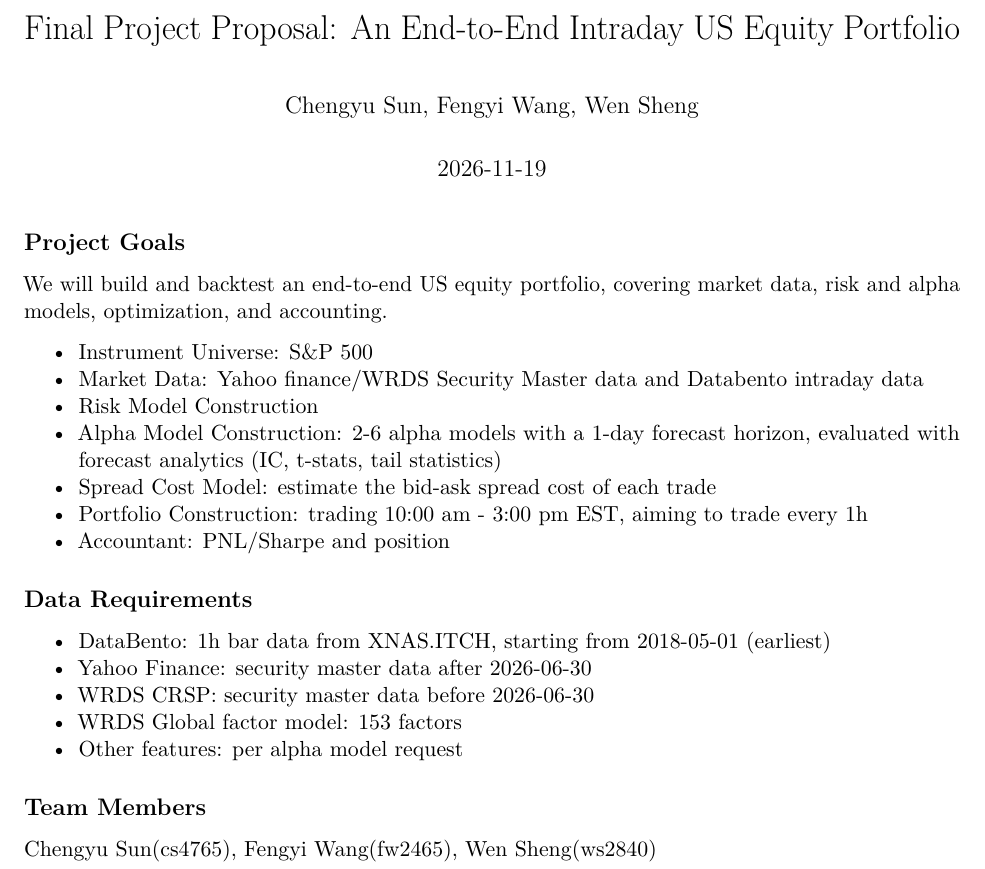
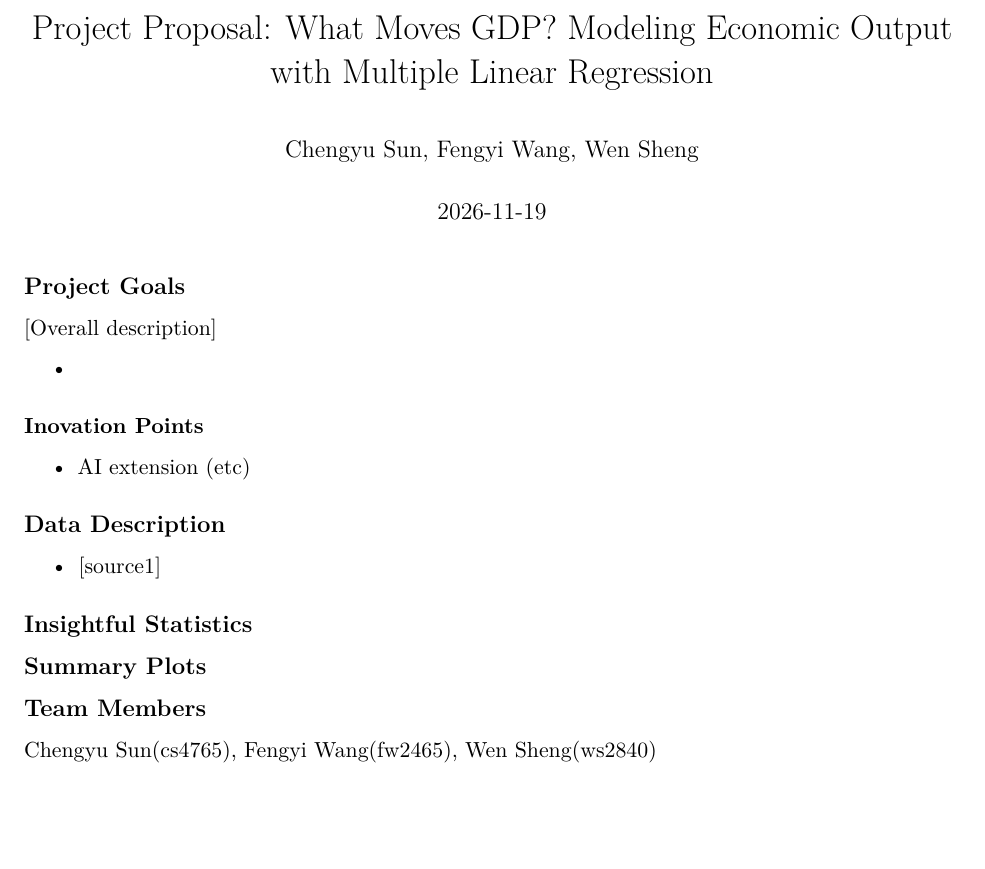
Before and after one commit to ws2840/ALInear-Thinkers, a Quarto document (final_project_proposal.qmd): part of the page, cut at the place of the change, the shorter picture padded with empty space. The pictures show the output file final_project_proposal.pdf that the author committed with the source.

Commit message:
project template setup (#2)

```diff
--- a/final_project_proposal.qmd
+++ b/final_project_proposal.qmd
@@ -1,5 +1,5 @@
 ---
-title: "Final Project Proposal: An End-to-End Intraday US Equity Portfolio"
+title: "Project Proposal: What Moves GDP? Modeling Economic Output with Multiple Linear Regression"
 author: "Chengyu Sun, Fengyi Wang, Wen Sheng"
 date: today
 format:
@@ -13,23 +13,21 @@ format:
 
 ## Project Goals
 
-We will build and backtest an end-to-end US equity portfolio, covering market data, risk and alpha models, optimization, and accounting.
+[Overall description]
 
-- Instrument Universe: S&P 500
-- Market Data: Yahoo finance/WRDS Security Master data and Databento intraday data
-- Risk Model Construction
-- Alpha Model Construction: 2-6 alpha models with a 1-day forecast horizon, evaluated with forecast analytics (IC, t-stats, tail statistics)
-- Spread Cost Model: estimate the bid-ask spread cost of each trade
-- Portfolio Construction: trading 10:00 am - 3:00 pm EST, aiming to trade every 1h
-- Accountant: PNL/Sharpe and position
+-
 
-## Data Requirements
+#### Inovation Points
 
-- DataBento: 1h bar data from XNAS.ITCH, starting from 2018-05-01 (earliest)
-- Yahoo Finance: security master data after 2026-06-30
-- WRDS CRSP: security master data before 2026-06-30
-- WRDS Global factor model: 153 factors
-- Other features: per alpha model request
+- AI extension (etc)
+
+## Data Description
+
+- [source1]
+
+## Insightful Statistics
+
+## Summary Plots
 
 ## Team Members
 
```
Also changed, not shown: requirements.txt (added, +123 -0 lines), Project_Fall2026 (1).pdf (added), final_project_proposal.pdf.
